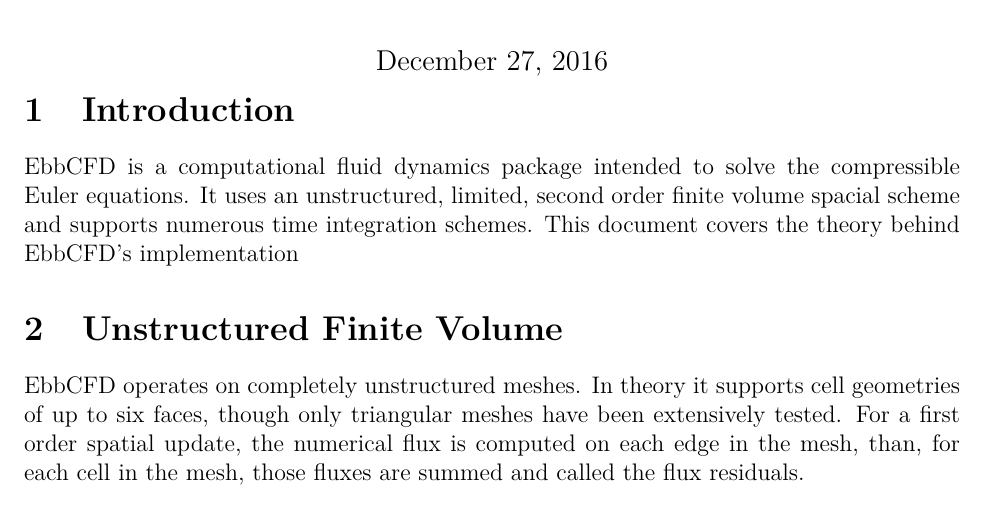
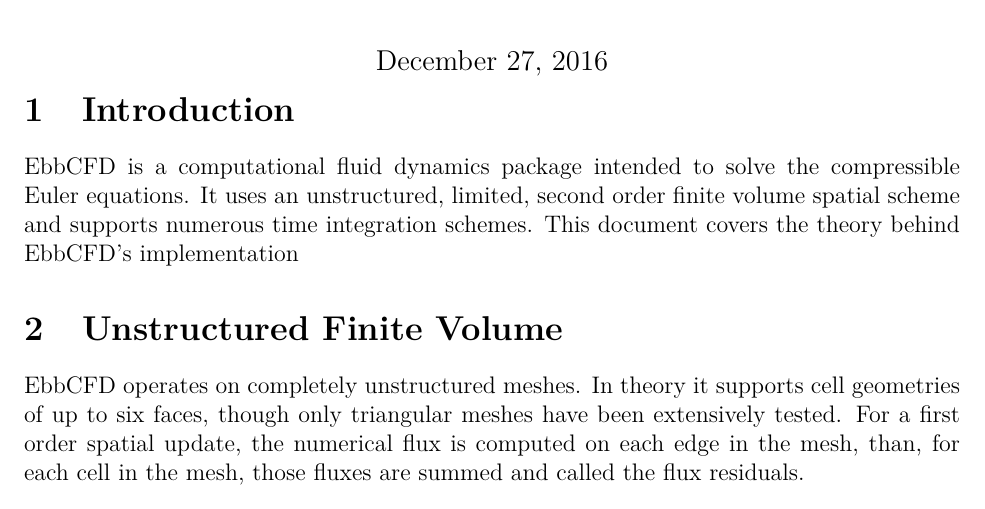
Before and after one commit to Rob-Rau/EbbCFD, a LaTeX document (Documentation/TheoryGuide.tex): part of page 1 of 7, cut so that both start at the same text. Compiled offline with pdfLaTeX.

Commit message:
Started working on an MPI wrapper to make it easier to disable. Fixed some spelling in theory guide

```diff
--- a/Documentation/TheoryGuide.tex
+++ b/Documentation/TheoryGuide.tex
@@ -91,7 +91,7 @@
 
 	\section{Introduction}
 		EbbCFD is a computational fluid dynamics package intended to solve the compressible Euler equations.
-		It uses an unstructured, limited, second order finite volume spacial scheme and supports numerous
+		It uses an unstructured, limited, second order finite volume spatial scheme and supports numerous
 		time integration schemes. This document covers the theory behind EbbCFD's implementation
 
 	\section{Unstructured Finite Volume}
```
Also changed, not shown: 3 other files.
